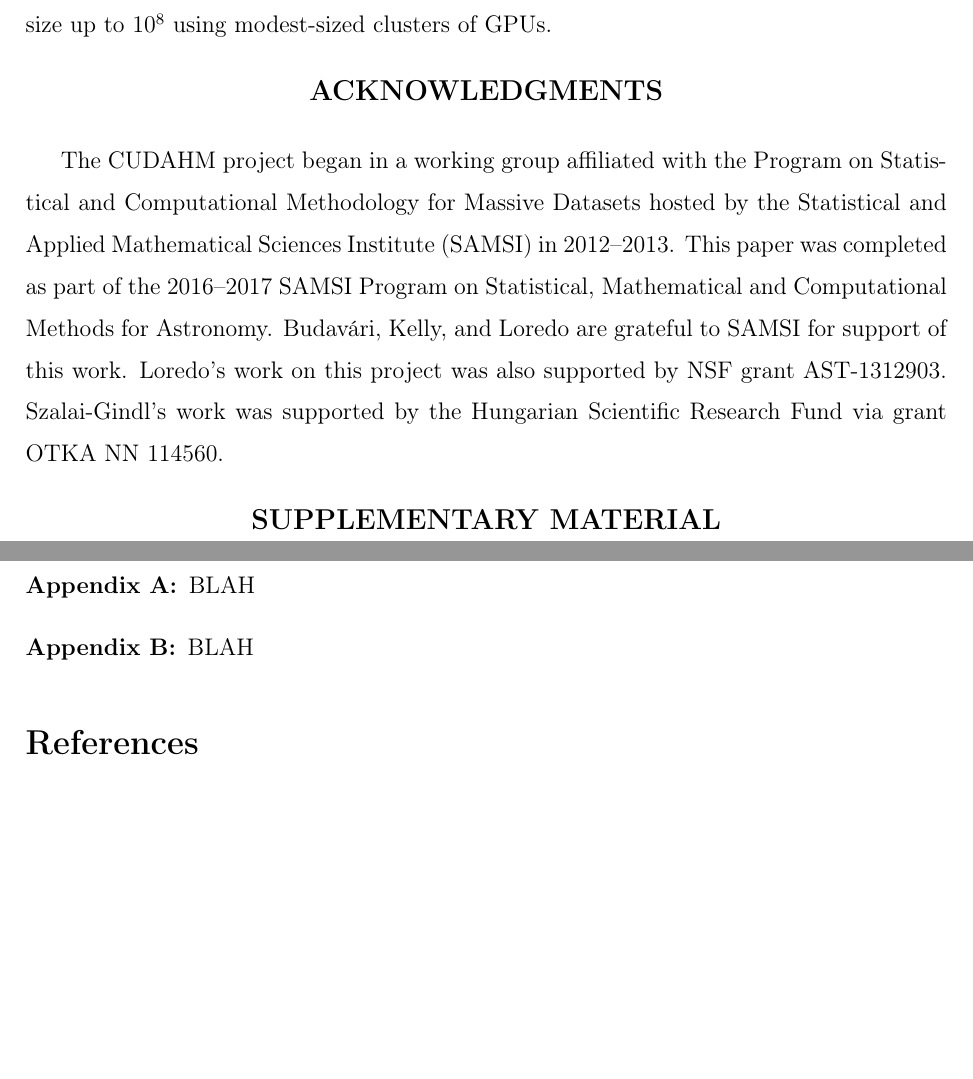
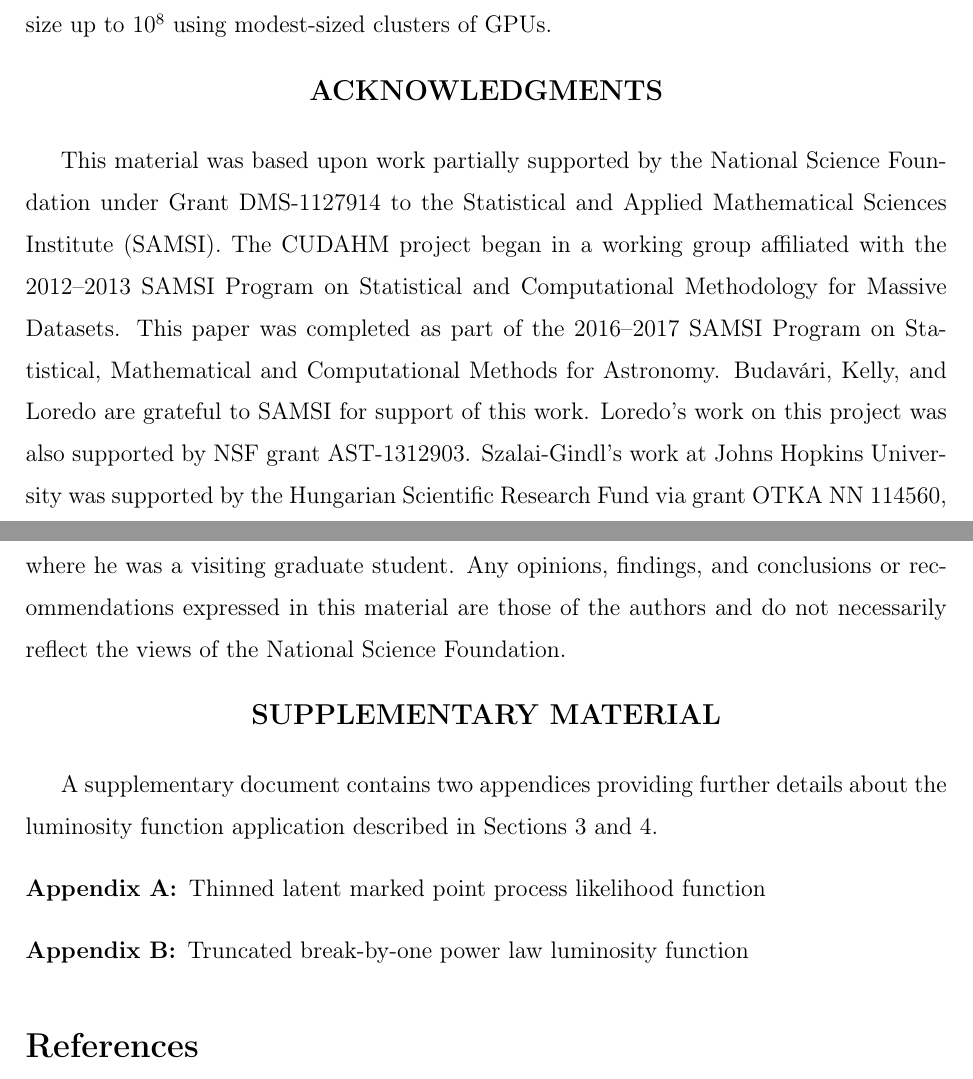
Before and after one commit to tloredo/CUDAHM-Paper1V2, a LaTeX paper (CUDAHM-Paper1v2.tex): two parts of pages 40 and 41 of 44, joined at a grey line, cut so that both start at the same text, the shorter picture padded with empty space. Compiled offline with pdfLaTeX.

Commit message:
Author/ack updates with Tamas

```diff
--- a/CUDAHM-Paper1v2.tex
+++ b/CUDAHM-Paper1v2.tex
@@ -188,11 +185,13 @@ Hierarchical Bayesian models, Metropolis-within-Gibbs sampling, parallel computi
 {\large\bf ACKNOWLEDGMENTS}
 \end{center}
 
-The CUDAHM project began in a working group affiliated with the Program on Statistical and Computational Methodology for Massive Datasets hosted by the Statistical and Applied Mathematical Sciences Institute (SAMSI) in 2012--2013.
+This material was based upon work partially supported by the National Science Foundation under Grant DMS-1127914 to the Statistical and Applied Mathematical Sciences Institute (SAMSI).
+The CUDAHM project began in a working group affiliated with the 2012--2013 SAMSI Program on Statistical and Computational Methodology for Massive Datasets.
 This paper was completed as part of the 2016--2017 SAMSI Program on Statistical, Mathematical and Computational Methods for Astronomy.
 Budav\'ari, Kelly, and Loredo are grateful to SAMSI for support of this work.
 Loredo's work on this project was also supported by NSF grant AST-1312903.
-Szalai-Gindl's work was supported by the Hungarian Scientific Research Fund via grant OTKA~NN~114560.
+Szalai-Gindl's work at Johns Hopkins University was supported by the Hungarian Scientific Research Fund via grant OTKA~NN~114560, where he was a visiting graduate student.
+Any opinions, findings, and conclusions or recommendations expressed in this material are those of the authors and do not necessarily reflect the views of the National Science Foundation.
 
 
 %===============================================================================
@@ -200,12 +199,10 @@ Szalai-Gindl's work was supported by the Hungarian Scientific Research Fund via
 {\large\bf SUPPLEMENTARY MATERIAL}
 \end{center}
 
+A supplementary document contains two appendices providing further details about the luminosity function application described in Sections \ref{sec:lum_func} and \ref{sec:lum_func_sim}.
 \begin{description}
-
-\item[Appendix A:] BLAH
-
-\item[Appendix B:] BLAH
-
+\item[Appendix A:] Thinned latent marked point process likelihood function
+\item[Appendix B:] Truncated break-by-one power law luminosity function
 \end{description}
 
 
```
Also changed, not shown: CUDAHM-Paper1v2.tex (5 more changed lines).
